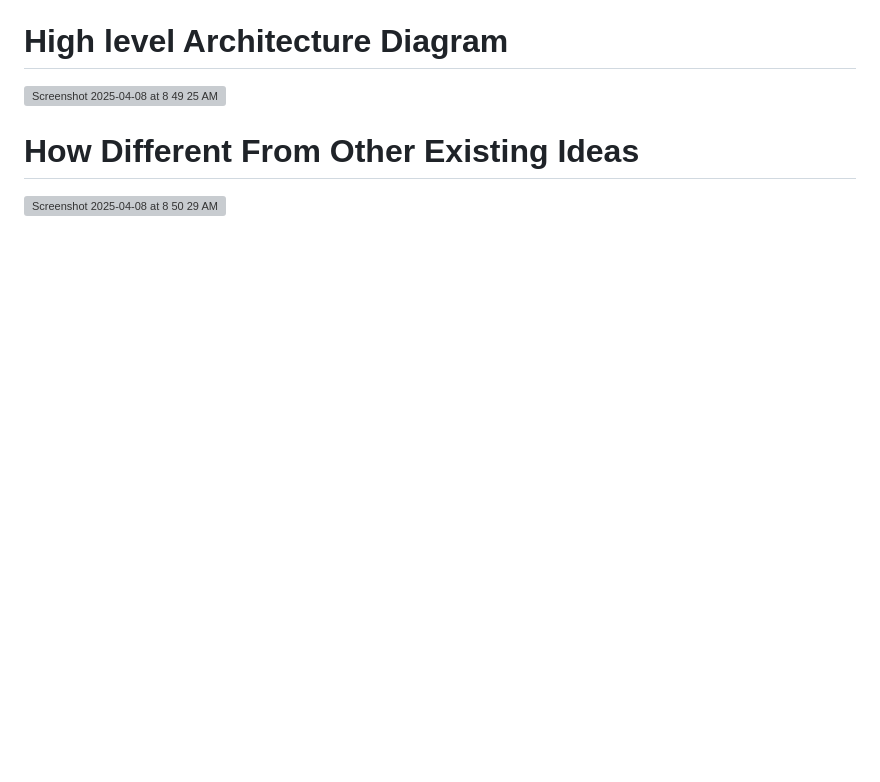
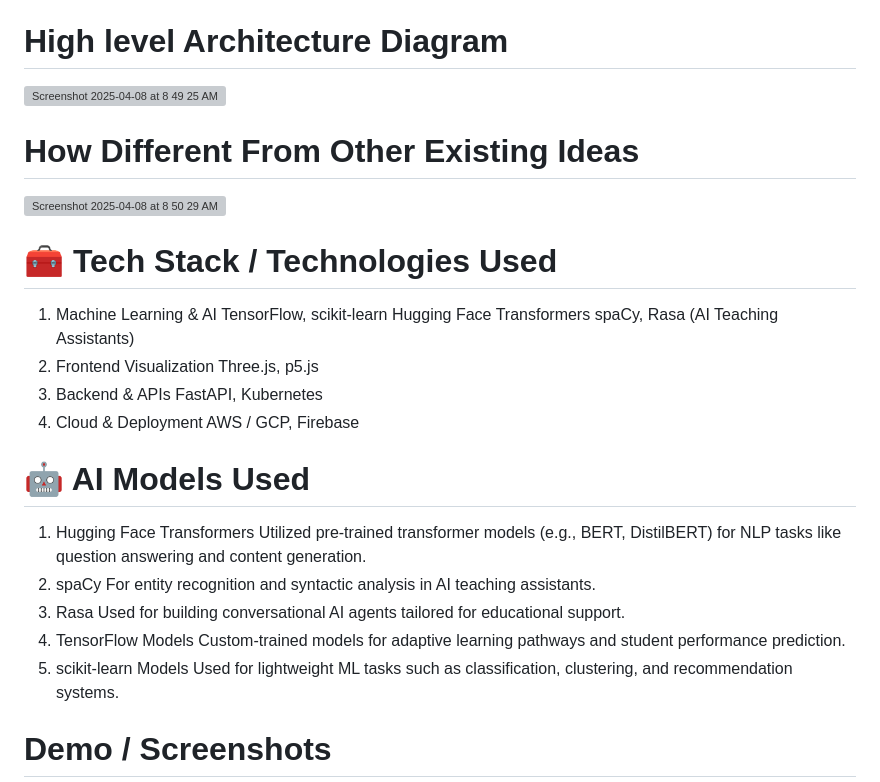
Before and after one commit to gauravmishra2123/PragatiHackathon, a Markdown page: README.md, the part around one of its changes. GitHub-like rendering; blank space fills up the shorter version; grey boxes are pictures that could not be loaded.

```diff
--- a/README.md
+++ b/README.md
@@ -40,3 +40,32 @@ Makes science learning accessible, immersive, and future-ready.
 # How Different From Other Existing Ideas
 
 <img width="1078" alt="Screenshot 2025-04-08 at 8 50 29 AM" src="https://github.com/user-attachments/assets/cfb26977-b05b-4013-9d94-e1a1829f43df" />
+
+# 🧰 Tech Stack / Technologies Used
+
+1. Machine Learning & AI
+TensorFlow, scikit-learn
+Hugging Face Transformers
+spaCy, Rasa (AI Teaching Assistants)
+2. Frontend Visualization
+Three.js, p5.js
+3. Backend & APIs
+FastAPI, Kubernetes
+4. Cloud & Deployment
+AWS / GCP, Firebase
+
+# 🤖 AI Models Used
+
+1. Hugging Face Transformers
+Utilized pre-trained transformer models (e.g., BERT, DistilBERT) for NLP tasks like question answering and content generation.
+2. spaCy
+For entity recognition and syntactic analysis in AI teaching assistants.
+3. Rasa
+Used for building conversational AI agents tailored for educational support.
+4. TensorFlow Models
+Custom-trained models for adaptive learning pathways and student performance prediction.
+5. scikit-learn Models
+Used for lightweight ML tasks such as classification, clustering, and recommendation systems.
+
+# Demo / Screenshots
+
```
Also changed, not shown: other parts of README.md (+7 -0 lines).
